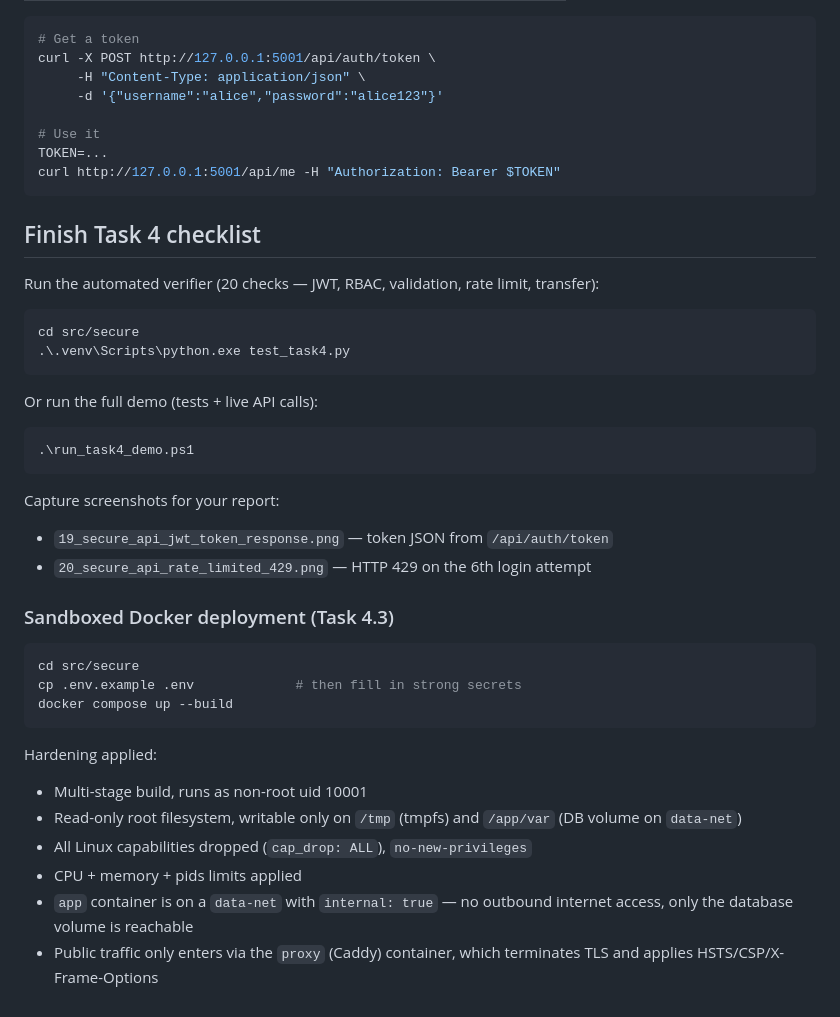
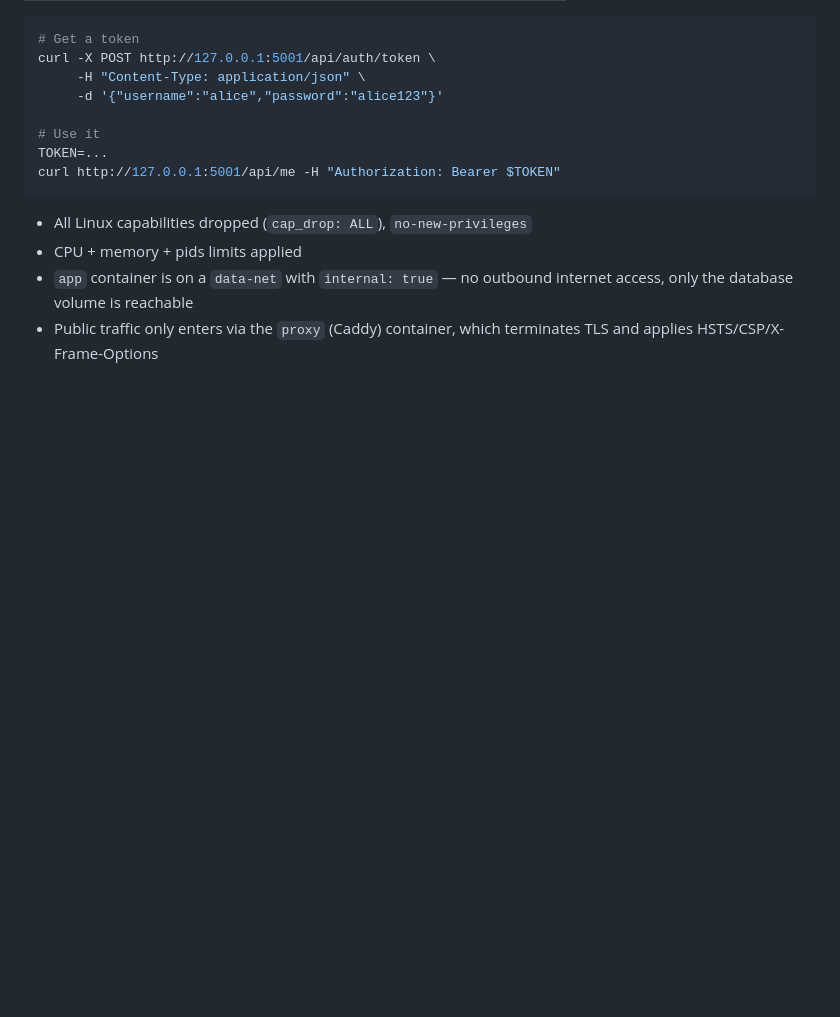
Before and after one commit to ndjek1/8theckBank, a Markdown page: src/secure/README.md, the part around the change. GitHub-like rendering; blank space fills up the shorter version.

Commit message:
Update README.md by removing some details
Removed Task 4 checklist and Docker deployment instructions from README.

````diff
--- a/src/secure/README.md
+++ b/src/secure/README.md
@@ -61,38 +61,7 @@ TOKEN=...
 curl http://127.0.0.1:5001/api/me -H "Authorization: Bearer $TOKEN"
 ```
 
-## Finish Task 4 checklist
 
-Run the automated verifier (20 checks — JWT, RBAC, validation, rate limit, transfer):
-
-```powershell
-cd src/secure
-.\.venv\Scripts\python.exe test_task4.py
-```
-
-Or run the full demo (tests + live API calls):
-
-```powershell
-.\run_task4_demo.ps1
-```
-
-Capture screenshots for your report:
-- `19_secure_api_jwt_token_response.png` — token JSON from `/api/auth/token`
-- `20_secure_api_rate_limited_429.png` — HTTP 429 on the 6th login attempt
-
-### Sandboxed Docker deployment (Task 4.3)
-
-```bash
-cd src/secure
-cp .env.example .env             # then fill in strong secrets
-docker compose up --build
-```
-
-Hardening applied:
-
-* Multi-stage build, runs as non-root uid 10001
-* Read-only root filesystem, writable only on `/tmp` (tmpfs) and
-  `/app/var` (DB volume on `data-net`)
 * All Linux capabilities dropped (`cap_drop: ALL`), `no-new-privileges`
 * CPU + memory + pids limits applied
 * `app` container is on a `data-net` with `internal: true` — no
````
